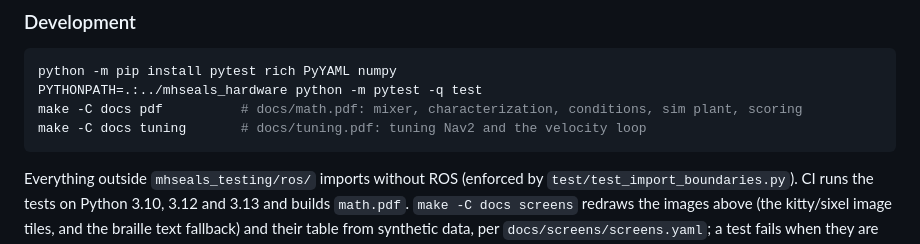
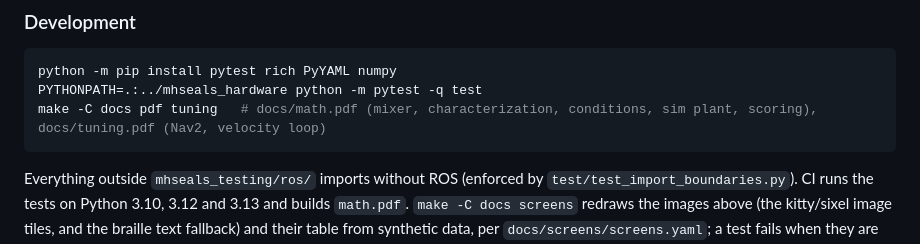
Before and after one commit to MHSeals/mhseals_testing, a Markdown page: README.md, the part around the change. Drawn GitHub-style.

Commit message:
README builds math.pdf and tuning.pdf from one make line, keeping it within its length cap

````diff
--- a/README.md
+++ b/README.md
@@ -64,8 +64,7 @@ Agents drive the boat only through the owner TUI: `boat_trial claim | status | f
 ```bash
 python -m pip install pytest rich PyYAML numpy
 PYTHONPATH=.:../mhseals_hardware python -m pytest -q test
-make -C docs pdf          # docs/math.pdf: mixer, characterization, conditions, sim plant, scoring
-make -C docs tuning       # docs/tuning.pdf: tuning Nav2 and the velocity loop
+make -C docs pdf tuning   # docs/math.pdf (mixer, characterization, conditions, sim plant, scoring), docs/tuning.pdf (Nav2, velocity loop)
 ```
 
 Everything outside `mhseals_testing/ros/` imports without ROS (enforced by `test/test_import_boundaries.py`). CI runs the tests on Python 3.10, 3.12 and 3.13 and builds `math.pdf`. `make -C docs screens` redraws the images above (the kitty/sixel image tiles, and the braille text fallback) and their table from synthetic data, per `docs/screens/screens.yaml`; a test fails when they are stale. Parameter inventory: `boat_trial config catalog` (`--json -`) or TUI **Config → Catalog**.
````
